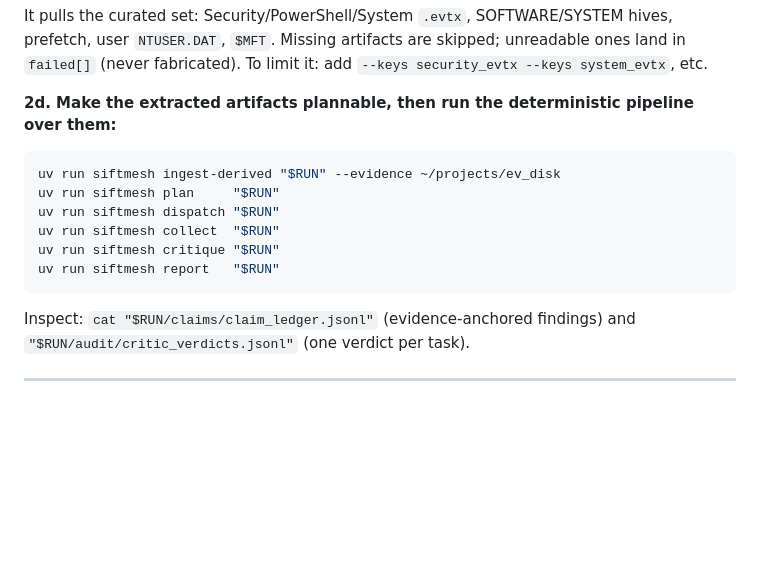
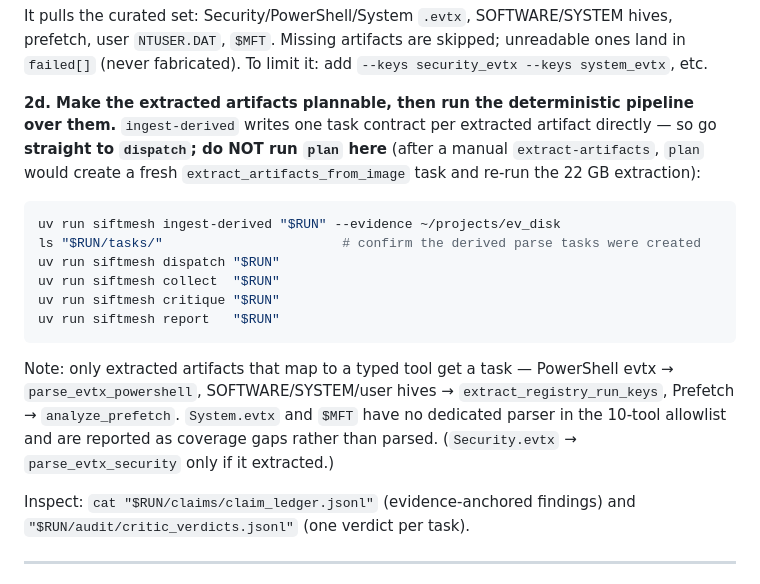
Before and after one commit to aryanbuilds/Project_SIFTAMESS, a Markdown page: RUNBOOK.md, the part around the change. GitHub-like rendering; blank space fills up the shorter version.

Commit message:
docs(runbook): drop stray `plan` from disk-image step 2d
After a manual `extract-artifacts`, the flow is `ingest-derived → dispatch` directly —
`ingest_derived` writes one task contract per extracted artifact. Running `plan` there
would create a fresh extract_artifacts_from_image task and re-run the full extraction.
Also note which extracted artifacts map to a typed tool vs. are reported as gaps.

````diff
--- a/RUNBOOK.md
+++ b/RUNBOOK.md
@@ -93,16 +93,25 @@ It pulls the curated set: Security/PowerShell/System `.evtx`, SOFTWARE/SYSTEM hi
 `NTUSER.DAT`, `$MFT`. Missing artifacts are skipped; unreadable ones land in `failed[]` (never
 fabricated). To limit it: add `--keys security_evtx --keys system_evtx`, etc.
 
-**2d. Make the extracted artifacts plannable, then run the deterministic pipeline over them:**
+**2d. Make the extracted artifacts plannable, then run the deterministic pipeline over them.**
+`ingest-derived` writes one task contract per extracted artifact directly — so go **straight to
+`dispatch`; do NOT run `plan` here** (after a manual `extract-artifacts`, `plan` would create a fresh
+`extract_artifacts_from_image` task and re-run the 22 GB extraction):
 
 ```bash
 uv run siftmesh ingest-derived "$RUN" --evidence ~/projects/ev_disk
-uv run siftmesh plan     "$RUN"
+ls "$RUN/tasks/"                       # confirm the derived parse tasks were created
 uv run siftmesh dispatch "$RUN"
 uv run siftmesh collect  "$RUN"
 uv run siftmesh critique "$RUN"
 uv run siftmesh report   "$RUN"
 ```
+
+Note: only extracted artifacts that map to a typed tool get a task — PowerShell evtx →
+`parse_evtx_powershell`, SOFTWARE/SYSTEM/user hives → `extract_registry_run_keys`, Prefetch →
+`analyze_prefetch`. `System.evtx` and `$MFT` have no dedicated parser in the 10-tool allowlist and are
+reported as coverage gaps rather than parsed. (`Security.evtx` → `parse_evtx_security` only if it
+extracted.)
 
 Inspect: `cat "$RUN/claims/claim_ledger.jsonl"` (evidence-anchored findings) and
 `"$RUN/audit/critic_verdicts.jsonl"` (one verdict per task).
````
